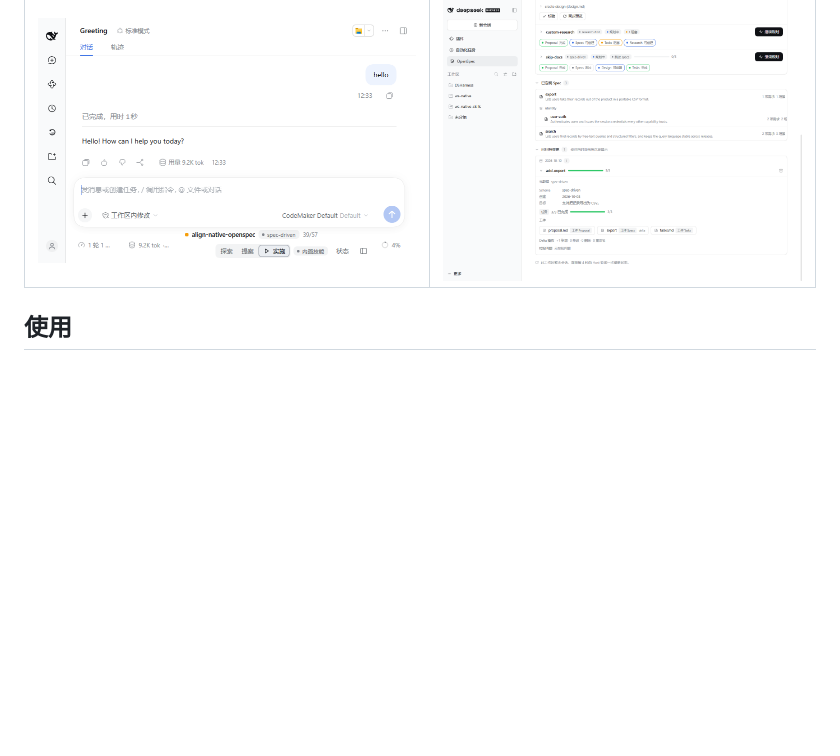
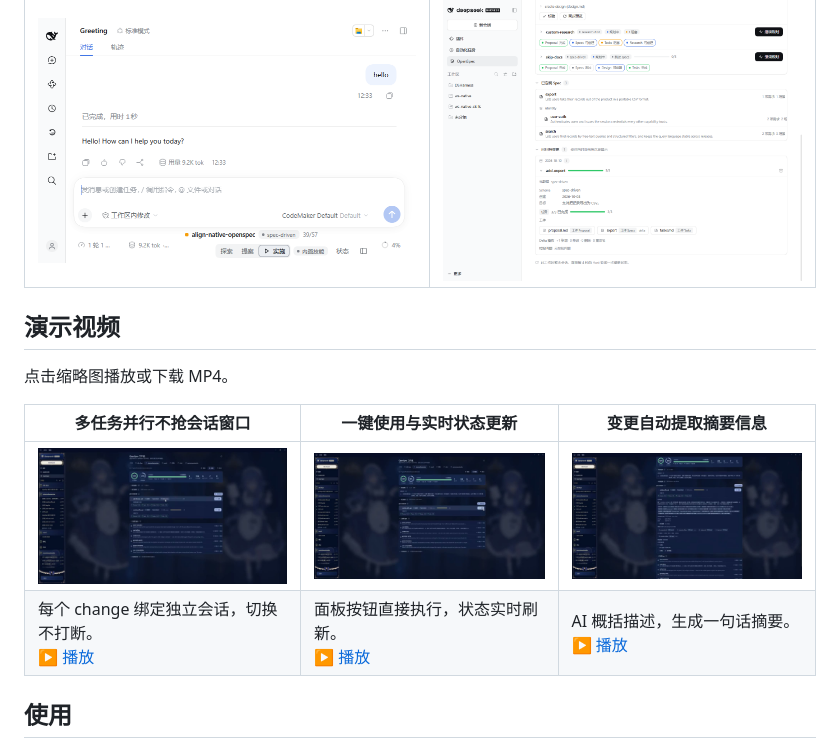
Before and after one commit to BlackSheeeep/dsh-Spec, a Markdown page: README.md, the part around the change. GitHub-like rendering; pictures changed too: docs/videos/auto-summary.jpg (added), docs/videos/multi-session-parallel.jpg (added), docs/videos/one-click-live-status.jpg (added); blank space fills up the shorter version.

Commit message:
docs(readme): 添加三个操作演示视频 (#3)
- 多任务并行不抢会话窗口
- 一键使用与实时状态更新
- 变更自动提取摘要信息
- 视频压缩为 1280px H.264，并提供点击播放的缩略图

```diff
--- a/README.md
+++ b/README.md
@@ -80,6 +80,14 @@ Host 半改动需重启 DSH；client 半重新构建后刷新页面。混版运
 |---|---|
 | ![快捷条](docs/quickbar.png) | ![归档](docs/archive.png) |
 
+## 演示视频
+
+点击缩略图播放或下载 MP4。
+
+| 多任务并行不抢会话窗口 | 一键使用与实时状态更新 | 变更自动提取摘要信息 |
+|---|---|---|
+| [![多任务并行不抢会话窗口](docs/videos/multi-session-parallel.jpg)](docs/videos/multi-session-parallel.mp4) | [![一键使用与实时状态更新](docs/videos/one-click-live-status.jpg)](docs/videos/one-click-live-status.mp4) | [![变更自动提取摘要信息](docs/videos/auto-summary.jpg)](docs/videos/auto-summary.mp4) |
+| 每个 change 绑定独立会话，切换不打断。<br>[▶ 播放](docs/videos/multi-session-parallel.mp4) | 面板按钮直接执行，状态实时刷新。<br>[▶ 播放](docs/videos/one-click-live-status.mp4) | AI 概括描述，生成一句话摘要。<br>[▶ 播放](docs/videos/auto-summary.mp4) |
 
 ## 使用
 
```
Also changed, not shown: 3 other files.
